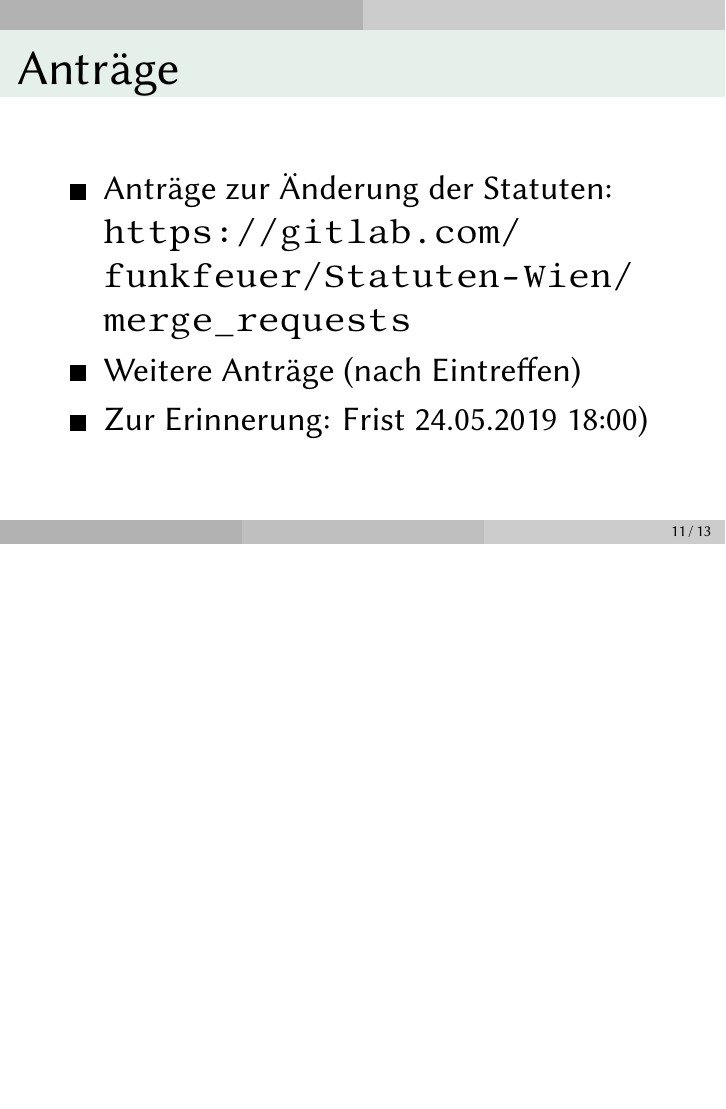
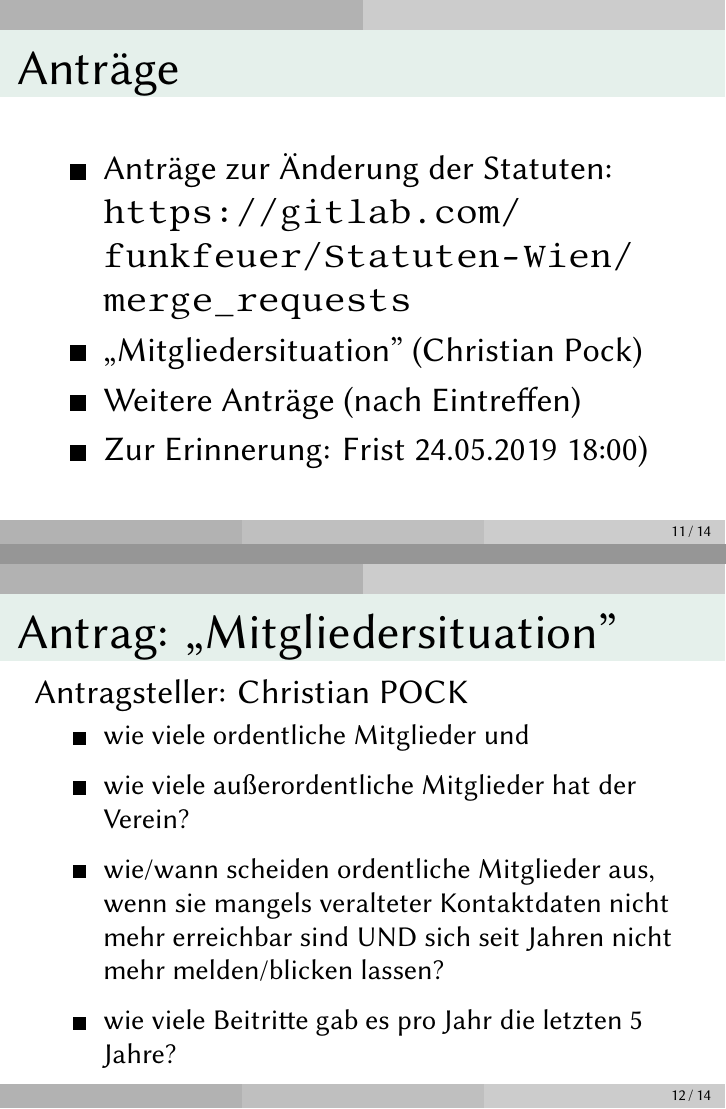
Before and after one commit to aaaaalbert/gv201905, LaTeX slides (presentation.tex): page 11 of 13 before the commit and pages 11 and 12 of 14 after it, the two joined at a grey line, the shorter picture padded with empty space. Compiled offline with LuaLaTeX; a missing font is replaced by an installed copy or a similar font.

Commit message:
Add Pocki's Antrag ("Mitgliedersituation")

```diff
--- a/presentation.tex
+++ b/presentation.tex
@@ -187,10 +187,31 @@
 	\begin{itemize}
 		\item Anträge zur Änderung der Statuten: \url{https://gitlab.com/funkfeuer/Statuten-Wien/merge_requests
 }
+		\item ,,Mitgliedersituation'' (Christian Pock)
 		\item Weitere Anträge (nach Eintreffen)
 		\item Zur Erinnerung: Frist 24.05.2019 18:00)
 	\end{itemize}
 \end{frame}
+
+
+
+%%%%%%%%%%%%%%%%%%%%%%%%%%%%%%%%%%%%%%%%%%%%%%%%%%%%%%%%%%%%%%%%%%%%%%%%
+\begin{frame}
+	\frametitle{Antrag: ,,Mitgliedersituation''}
+	Antragsteller: Christian POCK
+	% per Mail vom 22.05.2019
+	\small{
+	\begin{itemize}
+		\item wie viele ordentliche Mitglieder und
+		\item wie viele außerordentliche Mitglieder hat der Verein?
+		\item wie/wann scheiden ordentliche Mitglieder aus, wenn sie mangels veralteter Kontaktdaten nicht mehr erreichbar sind UND sich seit Jahren nicht mehr melden/blicken lassen?
+		\item wie viele Beitritte gab es pro Jahr die letzten 5 Jahre?
+	\end{itemize}
+	}
+\end{frame}
+\note[itemize] {
+	\item Statuten §6 ,,Beendigung der Mitgliedschaft''
+}
 
 
 
```
